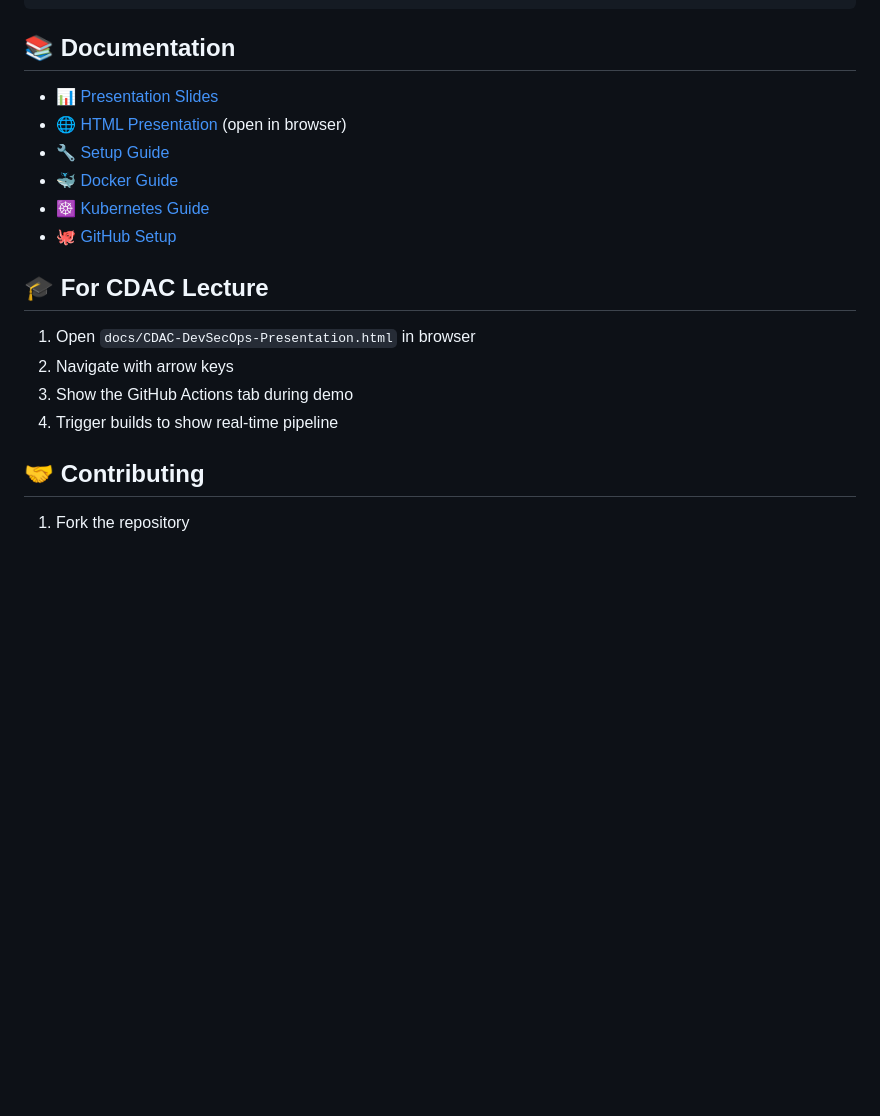
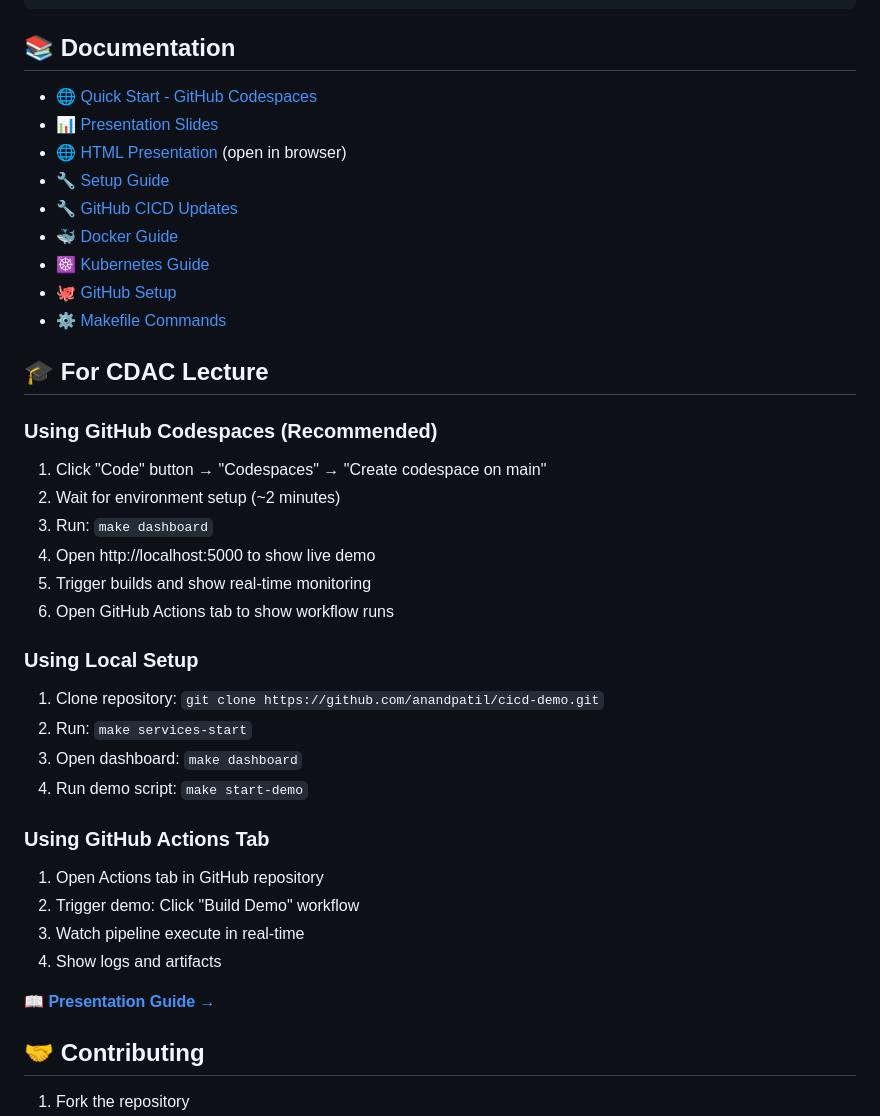
Before and after one commit to anandpatil/cicd-demo, a Markdown page: README.md, the part around the change. GitHub-like rendering; blank space fills up the shorter version.

Commit message:
docs: add Codespaces quick start guide and update demo instructions
- Add GitHub Codespaces as recommended quick start option
- Add link to comprehensive CODESPACES-GUIDE.md
- Update demo instructions with Codespaces, local, and GitHub Actions options
- Improve lecture demo guidance with Codespaces steps

```diff
--- a/README.md
+++ b/README.md
@@ -229,19 +229,39 @@ SPRING_PROFILES_ACTIVE: production
 
 ## 📚 Documentation
 
+- [🌐 Quick Start - GitHub Codespaces](CODESPACES-GUIDE.md)
 - [📊 Presentation Slides](docs/CDAC-DevSecOps-Slides.md)
 - [🌐 HTML Presentation](docs/CDAC-DevSecOps-Presentation.html) (open in browser)
 - [🔧 Setup Guide](SETUP.md)
+- [🔧 GitHub CICD Updates](github/GITHUB-CICD-UPDATES.md)
 - [🐳 Docker Guide](docker-compose.yml)
 - [☸️ Kubernetes Guide](k8s/)
 - [🐙 GitHub Setup](github/SETUP.md)
+- [⚙️ Makefile Commands](Makefile)
 
 ## 🎓 For CDAC Lecture
 
-1. Open `docs/CDAC-DevSecOps-Presentation.html` in browser
-2. Navigate with arrow keys
-3. Show the GitHub Actions tab during demo
-4. Trigger builds to show real-time pipeline
+### Using GitHub Codespaces (Recommended)
+1. Click "Code" button → "Codespaces" → "Create codespace on main"
+2. Wait for environment setup (~2 minutes)
+3. Run: `make dashboard`
+4. Open http://localhost:5000 to show live demo
+5. Trigger builds and show real-time monitoring
+6. Open GitHub Actions tab to show workflow runs
+
+### Using Local Setup
+1. Clone repository: `git clone https://github.com/anandpatil/cicd-demo.git`
+2. Run: `make services-start`
+3. Open dashboard: `make dashboard`
+4. Run demo script: `make start-demo`
+
+### Using GitHub Actions Tab
+1. Open Actions tab in GitHub repository
+2. Trigger demo: Click "Build Demo" workflow
+3. Watch pipeline execute in real-time
+4. Show logs and artifacts
+
+**[📖 Presentation Guide →](docs/CDAC-DevSecOps-Slides.md)**
 
 ## 🤝 Contributing
 
```
